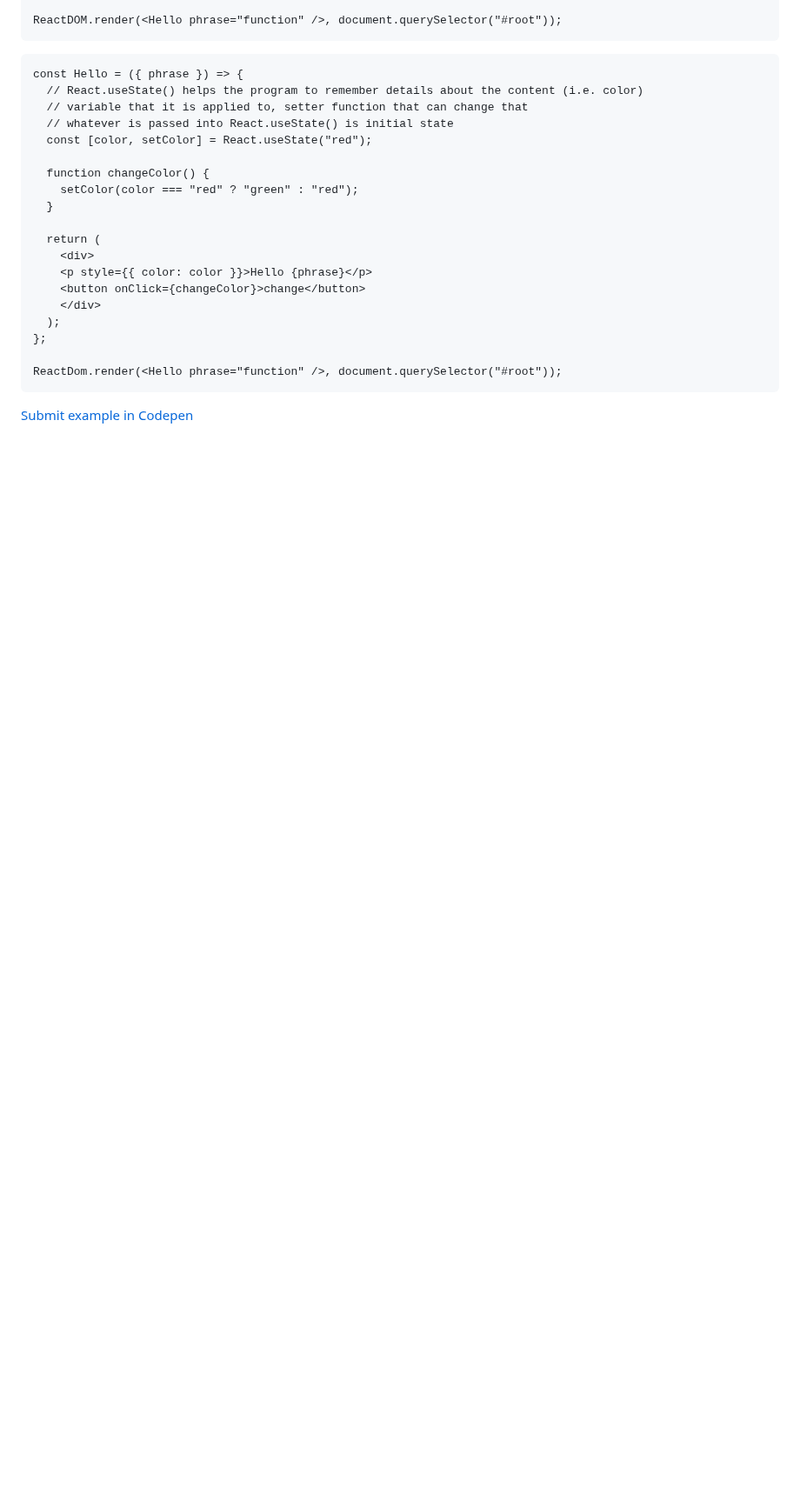
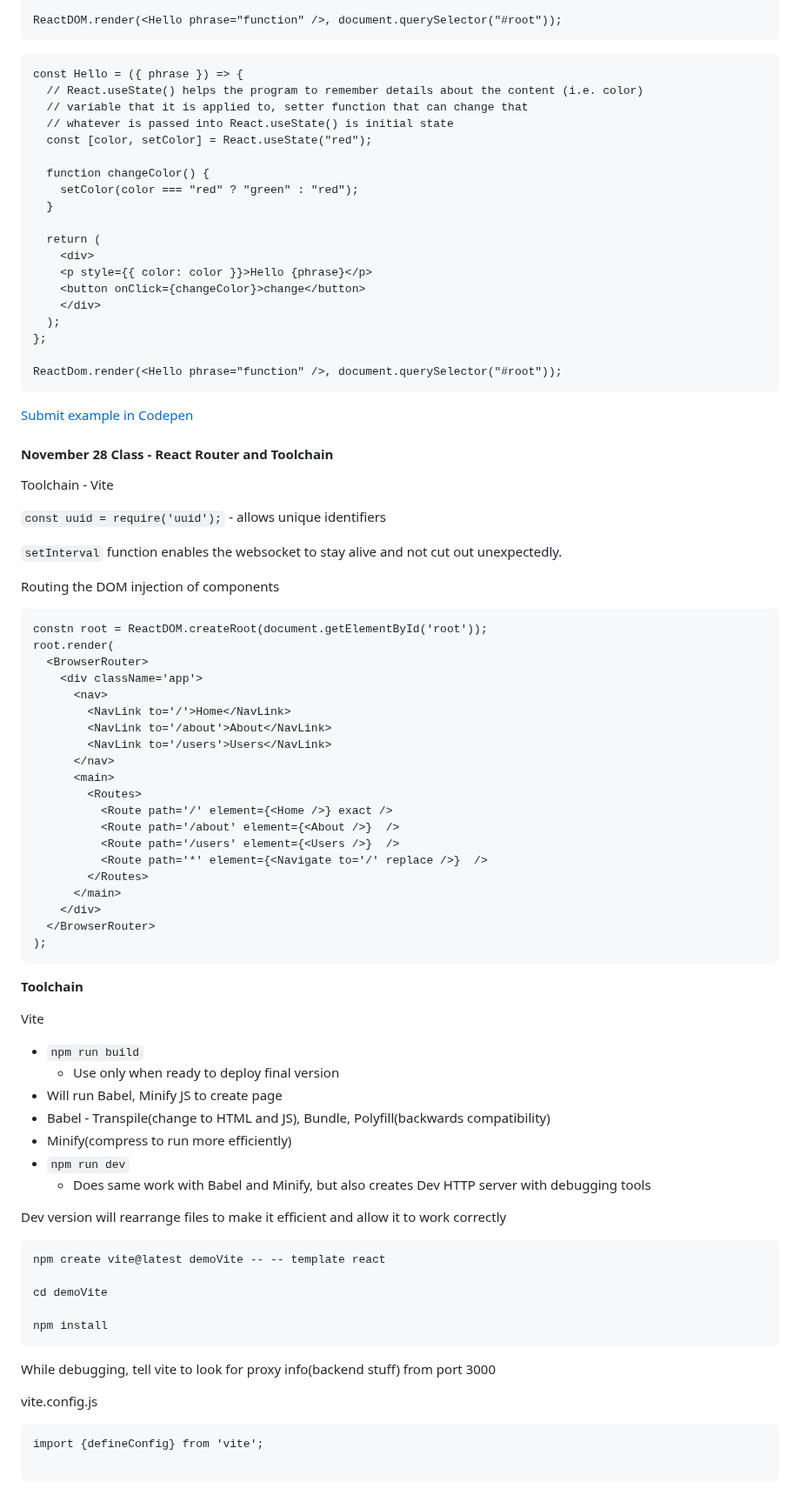
Before and after one commit to robinkyl002/startup, a Markdown page: notes.md, the part around the change. Shown at 87% size. Drawn GitHub-style; blank space fills up the shorter version.

Commit message:
class notes November 28 - React Toolchain and Router

````diff
--- a/notes.md
+++ b/notes.md
@@ -3793,3 +3793,67 @@ ReactDom.render(<Hello phrase="function" />, document.querySelector("#root"));
 ```
 
 [Submit example in Codepen](https://codepen.io/robinkyl002/pen/QWYOXBZ?editors=0010)
+
+#### November 28 Class - React Router and Toolchain
+
+Toolchain - Vite
+
+`const uuid = require('uuid');` - allows unique identifiers
+
+`setInterval` function enables the websocket to stay alive and not cut out unexpectedly.
+
+Routing the DOM injection of components
+
+```
+constn root = ReactDOM.createRoot(document.getElementById('root'));
+root.render(
+  <BrowserRouter>
+    <div className='app'>
+      <nav>
+        <NavLink to='/'>Home</NavLink>
+        <NavLink to='/about'>About</NavLink>
+        <NavLink to='/users'>Users</NavLink>
+      </nav>
+      <main>
+        <Routes>
+          <Route path='/' element={<Home />} exact />
+          <Route path='/about' element={<About />}  />
+          <Route path='/users' element={<Users />}  />
+          <Route path='*' element={<Navigate to='/' replace />}  />
+        </Routes>
+      </main>
+    </div>
+  </BrowserRouter>
+);
+```
+
+**Toolchain**
+
+Vite
+
+- `npm run build`
+  - Use only when ready to deploy final version
+- Will run Babel, Minify JS to create page
+- Babel - Transpile(change to HTML and JS), Bundle, Polyfill(backwards compatibility)
+- Minify(compress to run more efficiently)
+- `npm run dev`
+  - Does same work with Babel and Minify, but also creates Dev HTTP server with debugging tools
+
+Dev version will rearrange files to make it efficient and allow it to work correctly
+
+```
+npm create vite@latest demoVite -- -- template react
+
+cd demoVite
+
+npm install
+```
+
+While debugging, tell vite to look for proxy info(backend stuff) from port 3000
+
+vite.config.js
+
+```
+import {defineConfig} from 'vite';
+
+```
````
